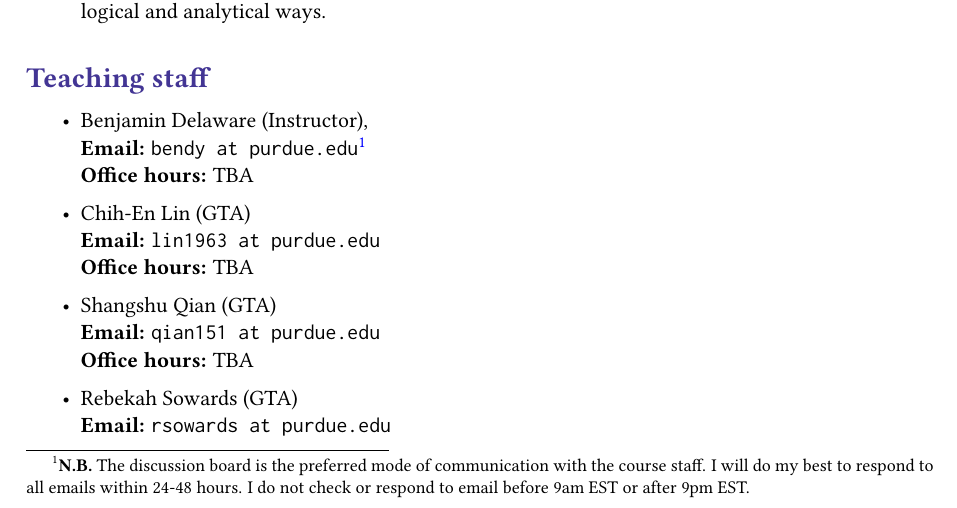
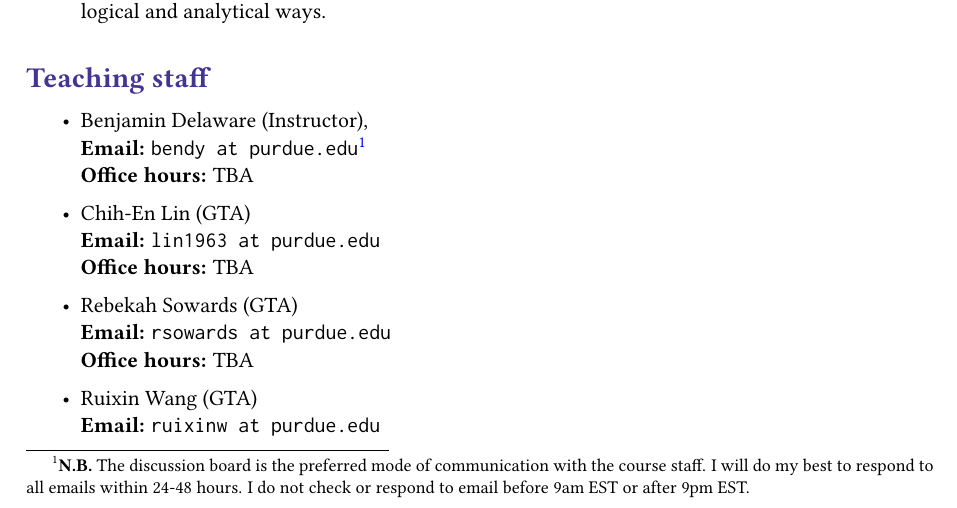
Before and after one commit to antoniobianchi333/cs408, a LaTeX document (syllabus/syllabus.tex): part of page 1 of 8, cut so that both start at the same text. Compiled offline with pdfLaTeX.

Commit message:
Updated GTAs in syllabus.

```diff
--- a/syllabus/syllabus.tex
+++ b/syllabus/syllabus.tex
@@ -96,13 +96,13 @@
 \item[ ] \textbf{Office hours:} TBA
   \\[-8pt]
 
-\item Shangshu Qian (GTA)
-\item[ ] \textbf{Email:} \texttt{qian151 at purdue.edu}
+  \item Rebekah Sowards (GTA)
+\item[ ] \textbf{Email:} \texttt{rsowards at purdue.edu}
 \item[ ] \textbf{Office hours:} TBA
   \\[-8pt]
 
-\item Rebekah Sowards (GTA)
-\item[ ] \textbf{Email:} \texttt{rsowards at purdue.edu}
+\item Ruixin Wang (GTA)
+\item[ ] \textbf{Email:} \texttt{ruixinw at purdue.edu}
 \item[ ] \textbf{Office hours:} TBA
 
 \end{itemize}
```
Also changed, not shown: 1 other file.
